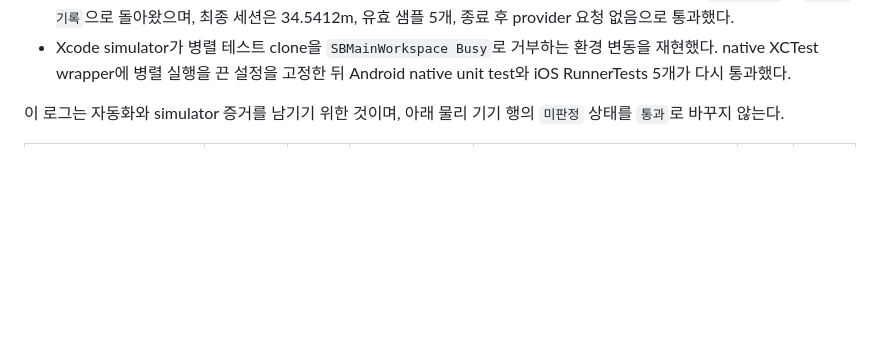
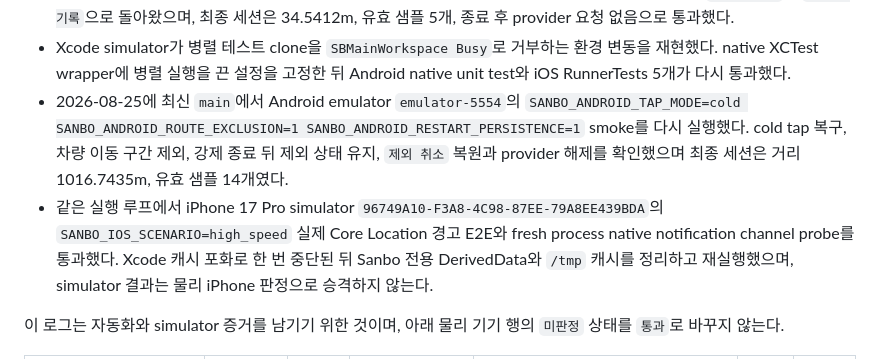
Before and after one commit to devcsb/sanbo, a Markdown page: docs/DEVICE_VALIDATION.md, the part around the change. Rendered like a GitHub page; blank space fills up the shorter version.

Commit message:
docs: record latest simulator smoke evidence

```diff
--- a/docs/DEVICE_VALIDATION.md
+++ b/docs/DEVICE_VALIDATION.md
@@ -261,6 +261,8 @@ IOS_SIMULATOR_ID=96749A10-F3A8-4C98-87EE-79A8EE439BDA \
 - 현재 호스트에는 Android emulator `emulator-5554`만 연결되어 있고 iOS `devicectl`은 연결된 기기를 반환하지 않았다. 따라서 아래 물리 기기 매트릭스는 계속 `미판정`으로 둔다.
 - 같은 검증 루프에서 `SANBO_ANDROID_CLEAR_DATA=1 SANBO_ANDROID_REVOKE_LOCATION_AFTER_START=1` Android emulator smoke를 실행했다. 기록 중 위치 권한을 철회하고 프로세스를 재시작한 뒤 권한을 복구해 `미완료 기록`의 `이어서 기록`으로 돌아왔으며, 최종 세션은 34.5412m, 유효 샘플 5개, 종료 후 provider 요청 없음으로 통과했다.
 - Xcode simulator가 병렬 테스트 clone을 `SBMainWorkspace Busy`로 거부하는 환경 변동을 재현했다. native XCTest wrapper에 병렬 실행을 끈 설정을 고정한 뒤 Android native unit test와 iOS RunnerTests 5개가 다시 통과했다.
+- 2026-08-25에 최신 `main`에서 Android emulator `emulator-5554`의 `SANBO_ANDROID_TAP_MODE=cold SANBO_ANDROID_ROUTE_EXCLUSION=1 SANBO_ANDROID_RESTART_PERSISTENCE=1` smoke를 다시 실행했다. cold tap 복구, 차량 이동 구간 제외, 강제 종료 뒤 제외 상태 유지, `제외 취소` 복원과 provider 해제를 확인했으며 최종 세션은 거리 1016.7435m, 유효 샘플 14개였다.
+- 같은 실행 루프에서 iPhone 17 Pro simulator `96749A10-F3A8-4C98-87EE-79A8EE439BDA`의 `SANBO_IOS_SCENARIO=high_speed` 실제 Core Location 경고 E2E와 fresh process native notification channel probe를 통과했다. Xcode 캐시 포화로 한 번 중단된 뒤 Sanbo 전용 DerivedData와 `/tmp` 캐시를 정리하고 재실행했으며, simulator 결과는 물리 iPhone 판정으로 승격하지 않는다.
 
 이 로그는 자동화와 simulator 증거를 남기기 위한 것이며, 아래 물리 기기 행의
 `미판정` 상태를 `통과`로 바꾸지 않는다.
```
